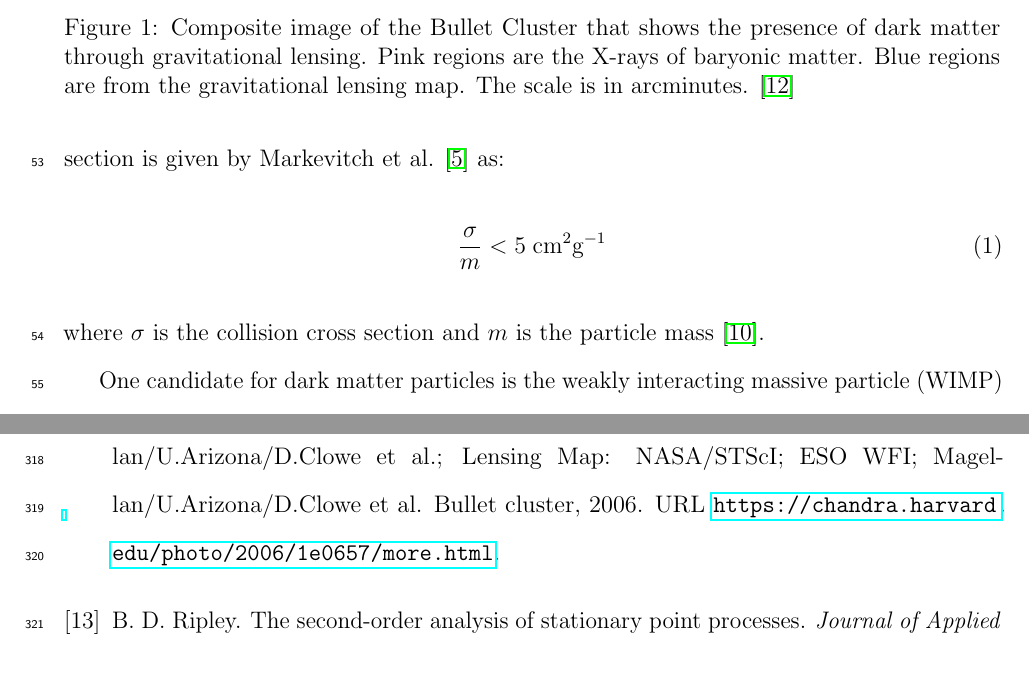
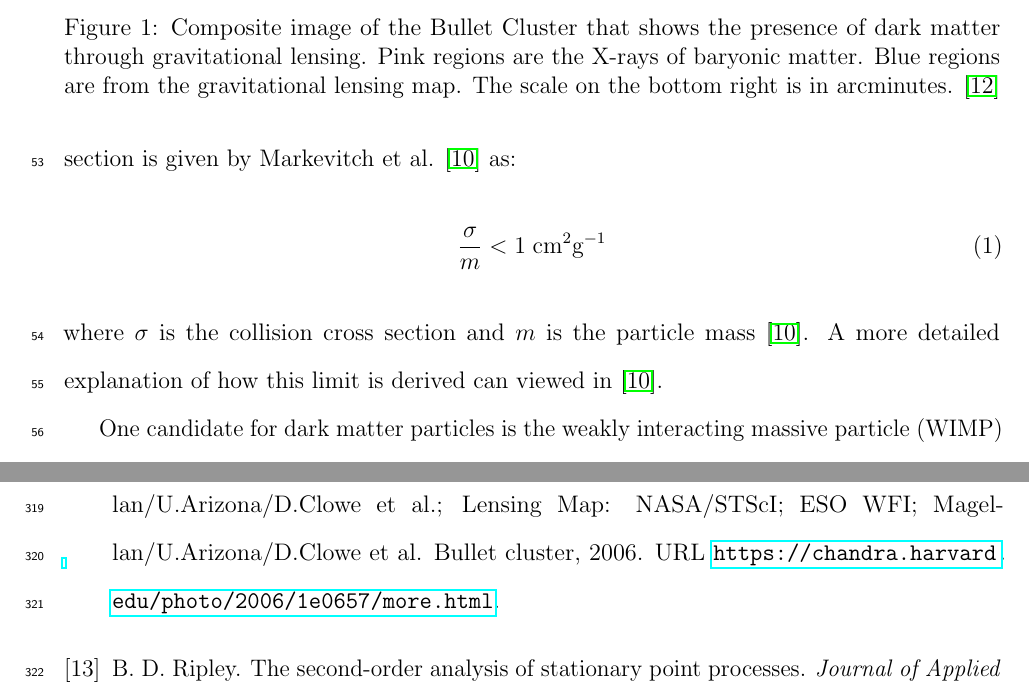
Before and after one commit to aeoranday/senior-thesis, a LaTeX thesis (thesis.tex, which reads background.tex): two parts of pages 4 and 21 of 21, joined at a grey line, cut so that both start at the same text. Compiled offline with pdfLaTeX.

Commit message:
Correction to Bullet citation.

```diff
--- a/background.tex
+++ b/background.tex
@@ -9,7 +9,7 @@
 	Composite image of the Bullet Cluster that shows the presence of dark matter through gravitational lensing.
 	Pink regions are the X-rays of baryonic matter.
 	Blue regions are from the gravitational lensing map.
-	The scale is in arcminutes. \cite{Bullet-Image}
+	The scale on the bottom right is in arcminutes. \cite{Bullet-Image}
 	}
 	\label{fig:bullet-cluster}
 \end{figure}
@@ -20,11 +20,12 @@ However, the massive portions of these clusters continue to move past each other
 These results are indicative of both the ``dark'' and weakly interacting nature of dark matter.
 The particles are not visible through electromagnetism, thus receiving the name dark matter.
 The particles have a mass that causes the gravitational lensing.
-This upper limit on the related mass and collision cross section is given by Markevitch et al. \cite{DM_Hist} as:
+This upper limit on the related mass and collision cross section is given by Markevitch et al. \cite{Bullet} as:
 \begin{equation} \label{eq:DM-Mass-Lim}
-	\frac{\sigma}{m} < 5 \; \text{cm}^2 \text{g}^{-1}
+	\frac{\sigma}{m} < 1 \; \text{cm}^2 \text{g}^{-1}
 \end{equation}
 where $\sigma$ is the collision cross section and $m$ is the particle mass \cite{Bullet}.
+A more detailed explanation of how this limit is derived can viewed in \cite{Bullet}.
 
 \par One candidate for dark matter particles is the weakly interacting massive particle (WIMP) \cite{DM_Hist}.
 This particle interacts by the electroweak force and has a lower bound of mass at the keV level \cite{DM_Hist}.
```
Also changed, not shown: thesis.pdf.
